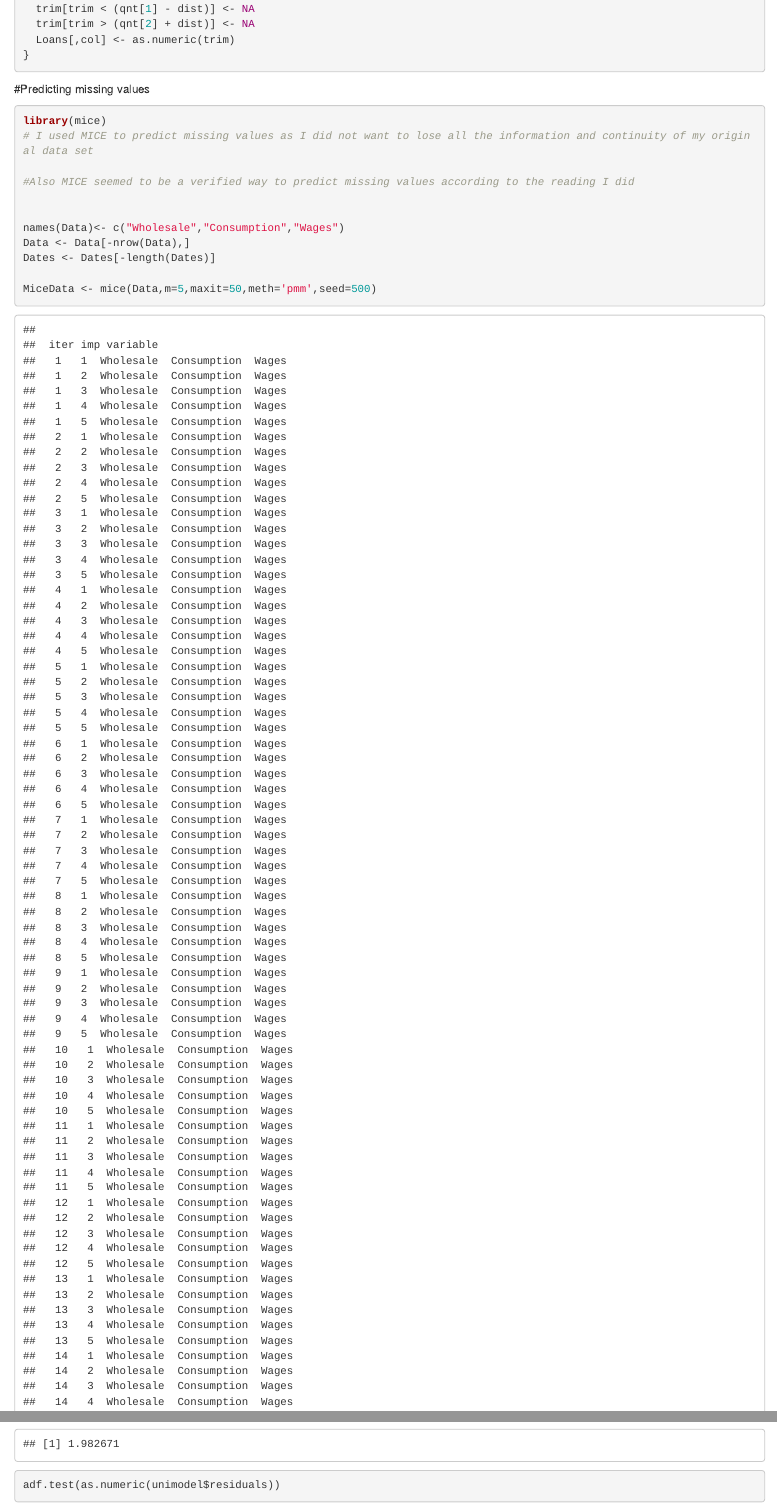
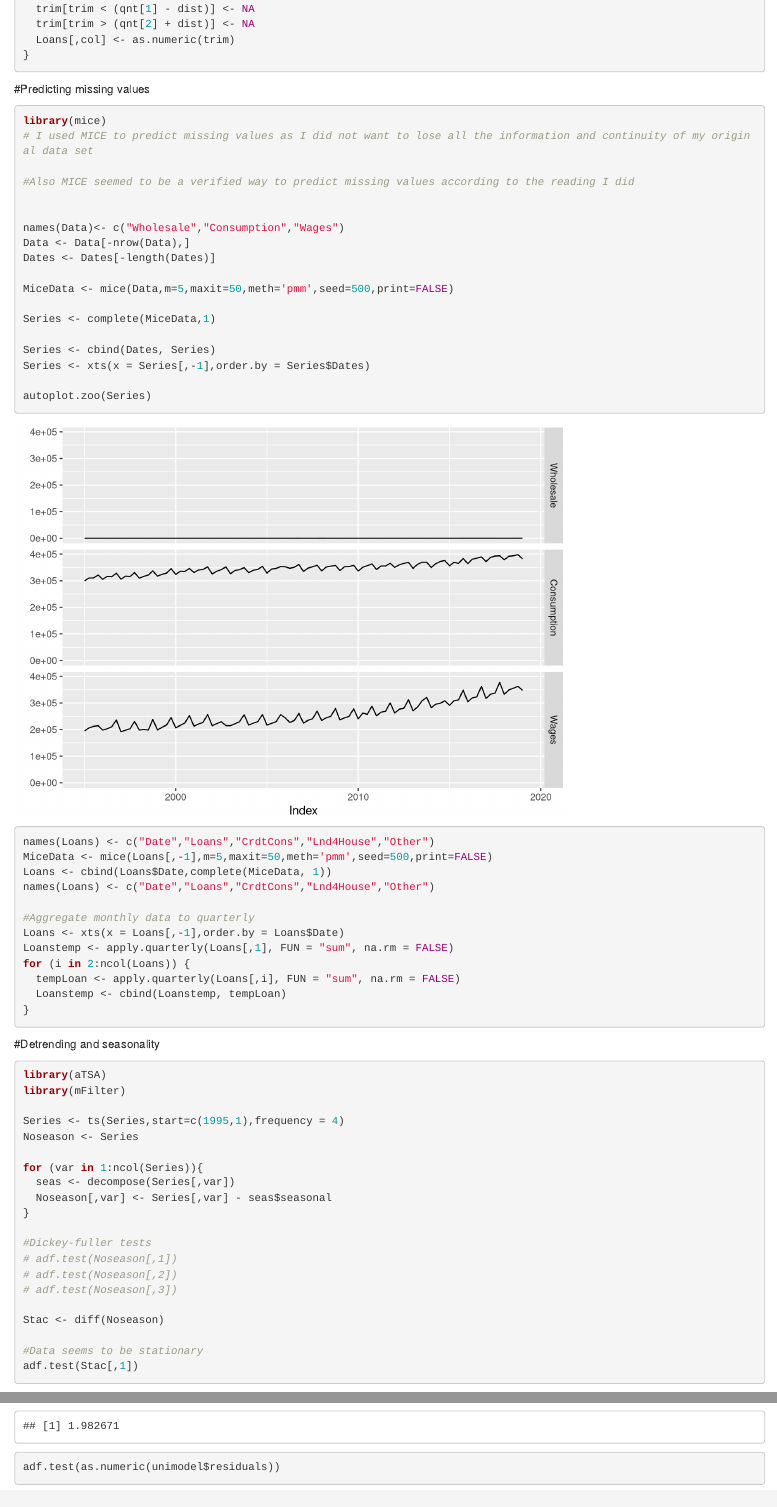
Before and after one commit to SzuBalint/DataWebsite, an R Markdown document (content/projects/project2/index.Rmd): the page in a window 1100 px wide, from 5850 px down, and a second part further down, joined at a grey line. Rendered offline with R 4.5, knitr and Pandoc, with nearby package versions; code that draws random numbers runs with fixed seeds of ours; some code elsewhere in the file could not run offline.

Commit message:
Mice silent

```diff
--- a/content/projects/project2/index.Rmd
+++ b/content/projects/project2/index.Rmd
@@ -169,7 +169,7 @@ names(Data)<- c("Wholesale","Consumption","Wages")
 Data <- Data[-nrow(Data),]
 Dates <- Dates[-length(Dates)]
 
-MiceData <- mice(Data,m=5,maxit=50,meth='pmm',seed=500)
+MiceData <- mice(Data,m=5,maxit=50,meth='pmm',seed=500,print=FALSE)
 
 Series <- complete(MiceData,1)
 
@@ -179,7 +179,7 @@ Series <- xts(x = Series[,-1],order.by = Series$Dates)
 autoplot.zoo(Series)
 
 names(Loans) <- c("Date","Loans","CrdtCons","Lnd4House","Other")
-MiceData <- mice(Loans[,-1],m=5,maxit=50,meth='pmm',seed=500)
+MiceData <- mice(Loans[,-1],m=5,maxit=50,meth='pmm',seed=500,print=FALSE)
 Loans <- cbind(Loans$Date,complete(MiceData, 1))
 names(Loans) <- c("Date","Loans","CrdtCons","Lnd4House","Other")
 
```
Also changed, not shown: content/projects/project2/index.html.
